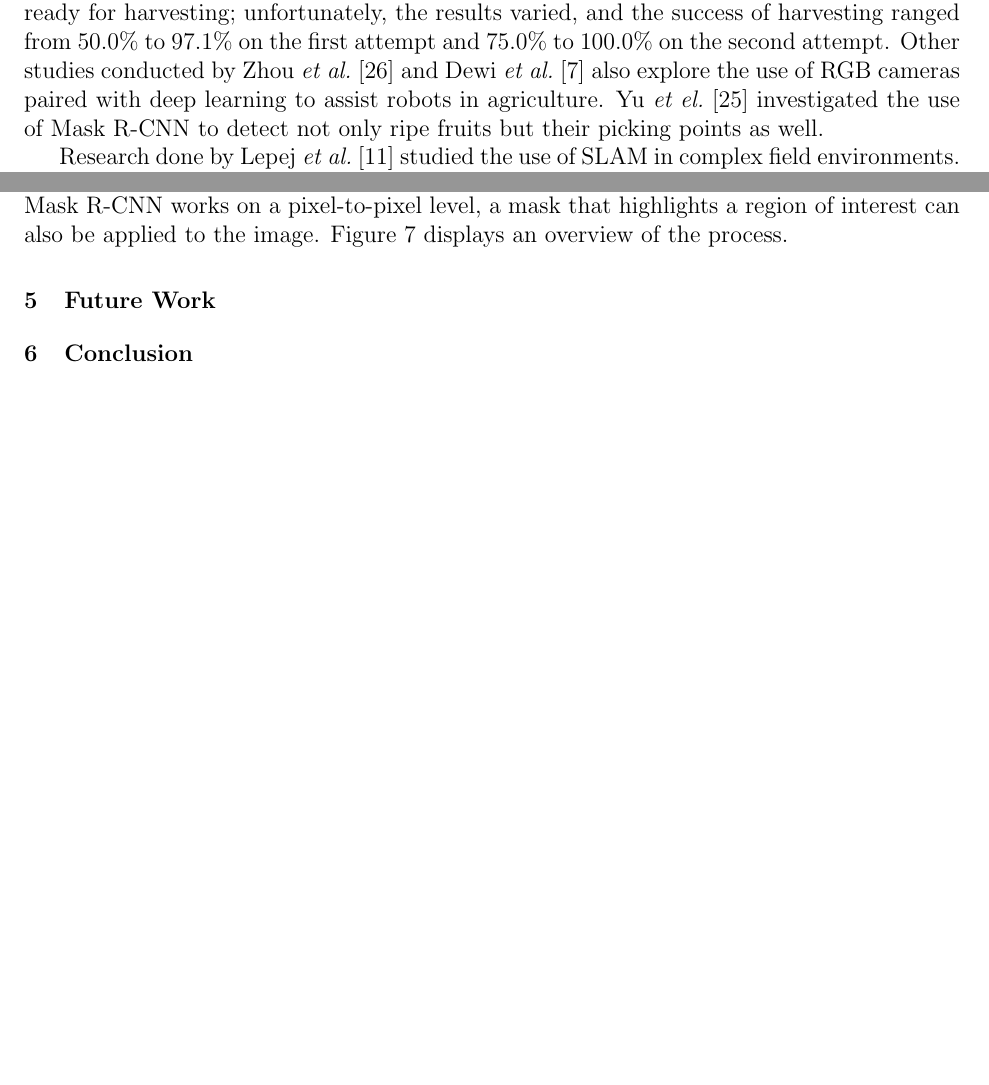
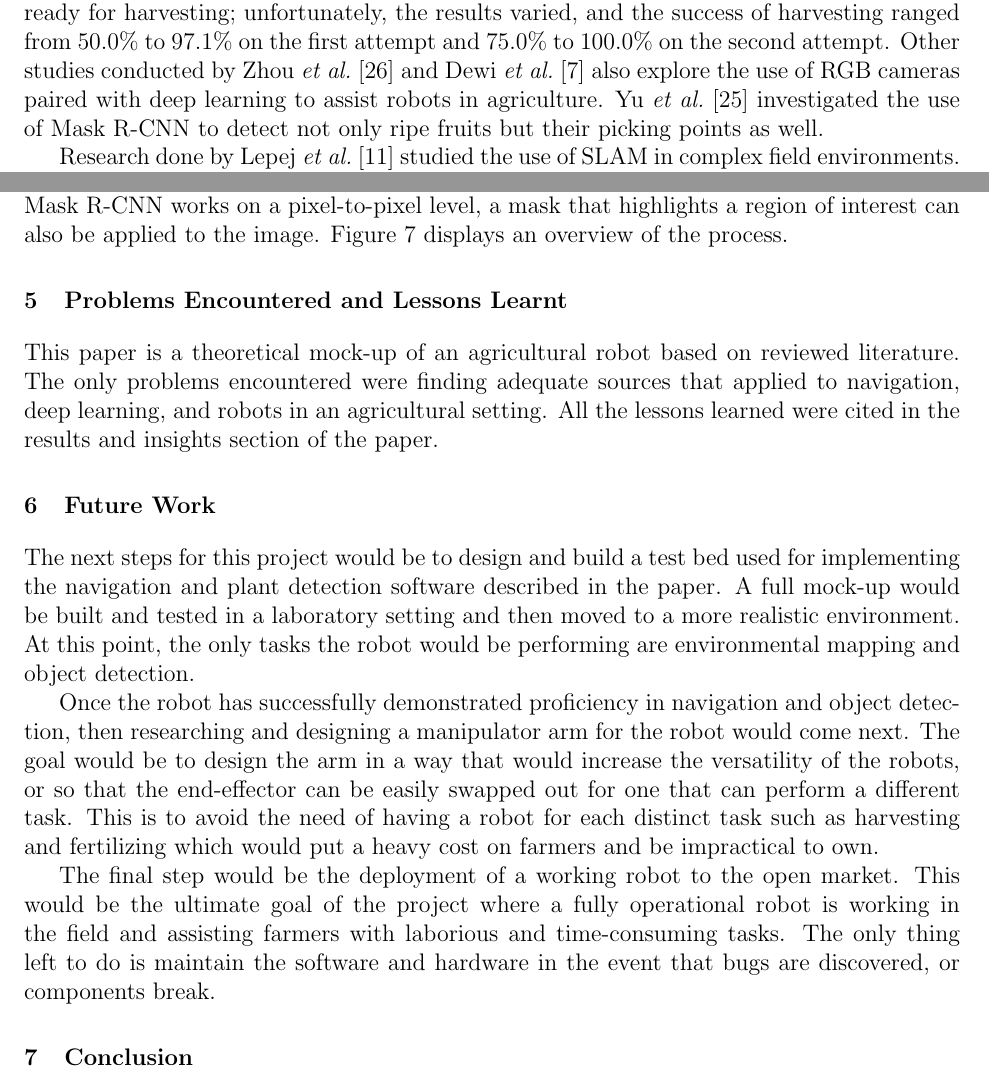
Before and after one commit to AuricFox/robotics, a LaTeX document (project/Robots_in_Agriculture.tex): two parts of pages 2 and 8 of 9 before the commit and two parts of pages 2 and 8 of 10 after it, joined at a grey line, cut so that both start at the same text, the shorter picture padded with empty space. Compiled offline with pdfLaTeX.

Commit message:
finished

```diff
--- a/project/Robots_in_Agriculture.tex
+++ b/project/Robots_in_Agriculture.tex
@@ -43,7 +43,7 @@ The second challenge that the robot must overcome is identifying certain plants
 % ==============================================================================================*
 \section{Related Work}
 % Verdant Robotics, Precision Agriculture
-A study conducted by Zu \emph{et al.}~\cite{zu2021detection} investigated the use of Mask R-CNN to aid in the farming of tomatoes. In the study, an RGB camera was mounted to a mobile robot that would traverse a greenhouse day and night. This was to simulate the working conditions of a harvesting robot that would detect and segment mature green tomatoes. A total of 2,240 images were used as a training set for the Mask R-CNN model, 620 were used as a verification set, and 320 images were used as a test set. The program showed great success in detecting and segmenting tomatoes where the fruit was overlapping, and leaf/branch occlusions occurred. Another study by Xiong \emph{et al. }~\cite{xiong2020autonomous} utilized robots to detect and harvest strawberries. They utilized a color-based algorithm to detect strawberries that were ready for harvesting; unfortunately, the results varied, and the success of harvesting ranged from 50.0\% to 97.1\% on the first attempt and 75.0\% to 100.0\% on the second attempt. Other studies conducted by Zhou \emph{et al.}~\cite{zhou2022intelligent} and Dewi \emph{et al.}~\cite{dewi2021blob} also explore the use of RGB cameras paired with deep learning to assist robots in agriculture. Yu \emph{et el.}~\cite{yu2019fruit} investigated the use of Mask R-CNN to detect not only ripe fruits but their picking points as well.
+A study conducted by Zu \emph{et al.}~\cite{zu2021detection} investigated the use of Mask R-CNN to aid in the farming of tomatoes. In the study, an RGB camera was mounted to a mobile robot that would traverse a greenhouse day and night. This was to simulate the working conditions of a harvesting robot that would detect and segment mature green tomatoes. A total of 2,240 images were used as a training set for the Mask R-CNN model, 620 were used as a verification set, and 320 images were used as a test set. The program showed great success in detecting and segmenting tomatoes where the fruit was overlapping, and leaf/branch occlusions occurred. Another study by Xiong \emph{et al. }~\cite{xiong2020autonomous} utilized robots to detect and harvest strawberries. They utilized a color-based algorithm to detect strawberries that were ready for harvesting; unfortunately, the results varied, and the success of harvesting ranged from 50.0\% to 97.1\% on the first attempt and 75.0\% to 100.0\% on the second attempt. Other studies conducted by Zhou \emph{et al.}~\cite{zhou2022intelligent} and Dewi \emph{et al.}~\cite{dewi2021blob} also explore the use of RGB cameras paired with deep learning to assist robots in agriculture. Yu \emph{et al.}~\cite{yu2019fruit} investigated the use of Mask R-CNN to detect not only ripe fruits but their picking points as well.
 
 Research done by Lepej \emph{et al.}~\cite{LEPEJ2016160} studied the use of SLAM in complex field environments. A mobile robot was developed so that it could operate in different agricultural environments and pass between crop rows with little or no human intervention. The goal was to have the robot selectively treat plants while removing humans from situations that involved potentially dangerous chemicals. The robot used a Laser Range Finder (LRF) data to perform SLAM. This achieved successful results since the LRF could provide accurate distance information and detect landmarks. Work done by Mahmud \emph{et al.}~\cite{MAHMUD2019488} used a non-dominated sorting genetic algorithm to assist a mobile robot in path planning. The goal of the robot was to minimize travel around a greenhouse and conserve pesticides used to spray affected plants. The mapping of the greenhouse had already been constructed and nodes were added using a probabilistic roadmap (PRM). The multi-objective algorithm would be used for building an optimal path through the greenhouse.
 
@@ -149,9 +149,18 @@ The fruit ripeness and health of the plant can also be detected using Mask R-CNN
 Mask R-CNN works by evaluating collected images for detection and segmentation. The input image is passed through a set of convolutional layers that abstracts it via the filters and kernels. This extracts the features of the image used to construct a feature map. The feature map is passed through a region proposal network (RPN) built with training data to generate a region of interest (ROI). An ROI align bilinear interpolation is used to compute the targeted regions within the image where corresponding regions in the feature map are pooled to a fixed size in a preselected box. This is also known as the pooling layer where the features in a region are summarized to provide a downsampling of the feature map. Finally, a classification and bounding box regression can be generated and applied to the image. Since Mask R-CNN works on a pixel-to-pixel level, a mask that highlights a region of interest can also be applied to the image. Figure \ref{fig:process} displays an overview of the process.
 
 % ==============================================================================================
+\section{Problems Encountered and Lessons Learnt}
+This paper is a theoretical mock-up of an agricultural robot based on reviewed literature. The only problems encountered were finding adequate sources that applied to navigation, deep learning, and robots in an agricultural setting. All the lessons learned were cited in the results and insights section of the paper.
+
+% ==============================================================================================
 \section{Future Work}
 % Tactel finger tips
 
+The next steps for this project would be to design and build a test bed used for implementing the navigation and plant detection software described in the paper. A full mock-up would be built and tested in a laboratory setting and then moved to a more realistic environment. At this point, the only tasks the robot would be performing are environmental mapping and object detection.
+
+Once the robot has successfully demonstrated proficiency in navigation and object detection, then researching and designing a manipulator arm for the robot would come next. The goal would be to design the arm in a way that would increase the versatility of the robots, or so that the end-effector can be easily swapped out for one that can perform a different task. This is to avoid the need of having a robot for each distinct task such as harvesting and fertilizing which would put a heavy cost on farmers and be impractical to own.
+
+The final step would be the deployment of a working robot to the open market. This would be the ultimate goal of the project where a fully operational robot is working in the field and assisting farmers with laborious and time-consuming tasks. The only thing left to do is maintain the software and hardware in the event that bugs are discovered, or components break.
 
 % ==============================================================================================
 \section{Conclusion}
```
